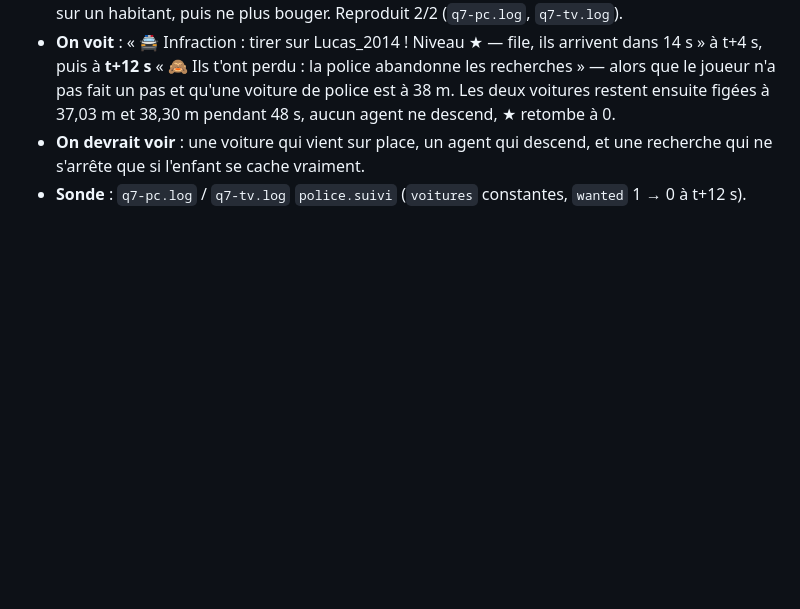
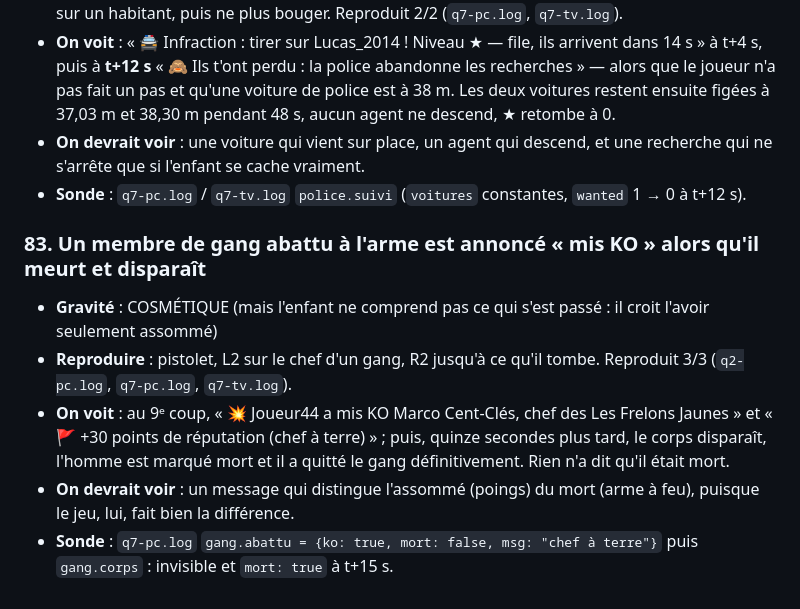
Before and after one commit to salimusus/marlon, a Markdown page: BUGS.md, the part around the change. Rendered like a GitHub page; blank space fills up the shorter version.

Commit message:
Joueur round 73 : défaut 83 (un membre de gang tué est annoncé « mis KO »)
Co-Authored-By: Claude Opus 5 <noreply@anthropic.com>
Claude-Session: https://claude.ai/code/session_01PdXwQvFnXsUKbQhGipWUJP

```diff
--- a/BUGS.md
+++ b/BUGS.md
@@ -686,3 +686,10 @@ GÊNANT (ça se voit, ça agace) · COSMÉTIQUE.
 - **On voit** : « 🚔 Infraction : tirer sur Lucas_2014 ! Niveau ★ — file, ils arrivent dans 14 s » à t+4 s, puis à **t+12 s** « 🙈 Ils t'ont perdu : la police abandonne les recherches » — alors que le joueur n'a pas fait un pas et qu'une voiture de police est à 38 m. Les deux voitures restent ensuite figées à 37,03 m et 38,30 m pendant 48 s, aucun agent ne descend, ★ retombe à 0.
 - **On devrait voir** : une voiture qui vient sur place, un agent qui descend, et une recherche qui ne s'arrête que si l'enfant se cache vraiment.
 - **Sonde** : `q7-pc.log` / `q7-tv.log` `police.suivi` (`voitures` constantes, `wanted` 1 → 0 à t+12 s).
+
+### 83. Un membre de gang abattu à l'arme est annoncé « mis KO » alors qu'il meurt et disparaît
+- **Gravité** : COSMÉTIQUE (mais l'enfant ne comprend pas ce qui s'est passé : il croit l'avoir seulement assommé)
+- **Reproduire** : pistolet, L2 sur le chef d'un gang, R2 jusqu'à ce qu'il tombe. Reproduit 3/3 (`q2-pc.log`, `q7-pc.log`, `q7-tv.log`).
+- **On voit** : au 9ᵉ coup, « 💥 Joueur44 a mis KO Marco Cent-Clés, chef des Les Frelons Jaunes » et « 🚩 +30 points de réputation (chef à terre) » ; puis, quinze secondes plus tard, le corps disparaît, l'homme est marqué mort et il a quitté le gang définitivement. Rien n'a dit qu'il était mort.
+- **On devrait voir** : un message qui distingue l'assommé (poings) du mort (arme à feu), puisque le jeu, lui, fait bien la différence.
+- **Sonde** : `q7-pc.log` `gang.abattu = {ko: true, mort: false, msg: "chef à terre"}` puis `gang.corps` : invisible et `mort: true` à t+15 s.
```
